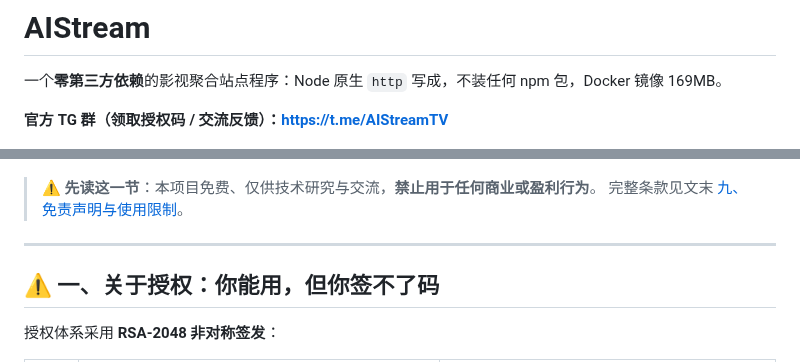
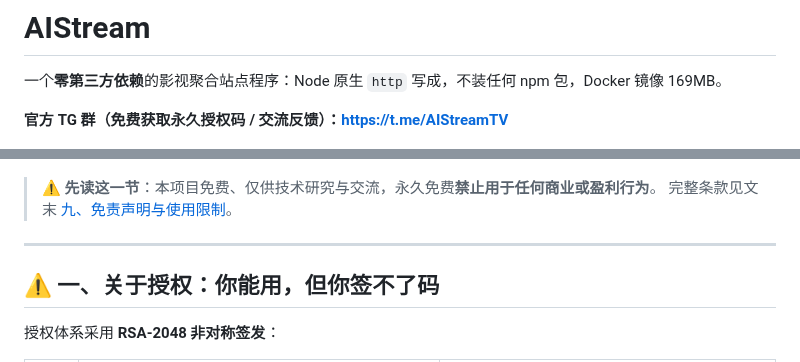
Before and after one commit to xiaolurenya/AIStream, a Markdown page: README.md, 2 parts joined by grey strips. Rendered like a GitHub page.

```diff
--- a/README.md
+++ b/README.md
@@ -2,11 +2,11 @@
 
 一个**零第三方依赖**的影视聚合站点程序：Node 原生 `http` 写成，不装任何 npm 包，Docker 镜像 169MB。
 
-**官方 TG 群（领取授权码 / 交流反馈）：[https://t.me/AIStreamTV](https://t.me/AIStreamTV)**
+**官方 TG 群（免费获取永久授权码 / 交流反馈）：[https://t.me/AIStreamTV](https://t.me/AIStreamTV)**
 
 ![TG 群二维码](docs/tg-qr.png)
 
-> ⚠️ **先读这一节**：本项目免费、仅供技术研究与交流，**禁止用于任何商业或盈利行为**。
+> ⚠️ **先读这一节**：本项目免费、仅供技术研究与交流，永久免费**禁止用于任何商业或盈利行为**。
 > 完整条款见文末 [九、免责声明与使用限制](#九免责声明与使用限制)。
 
 ---
```
